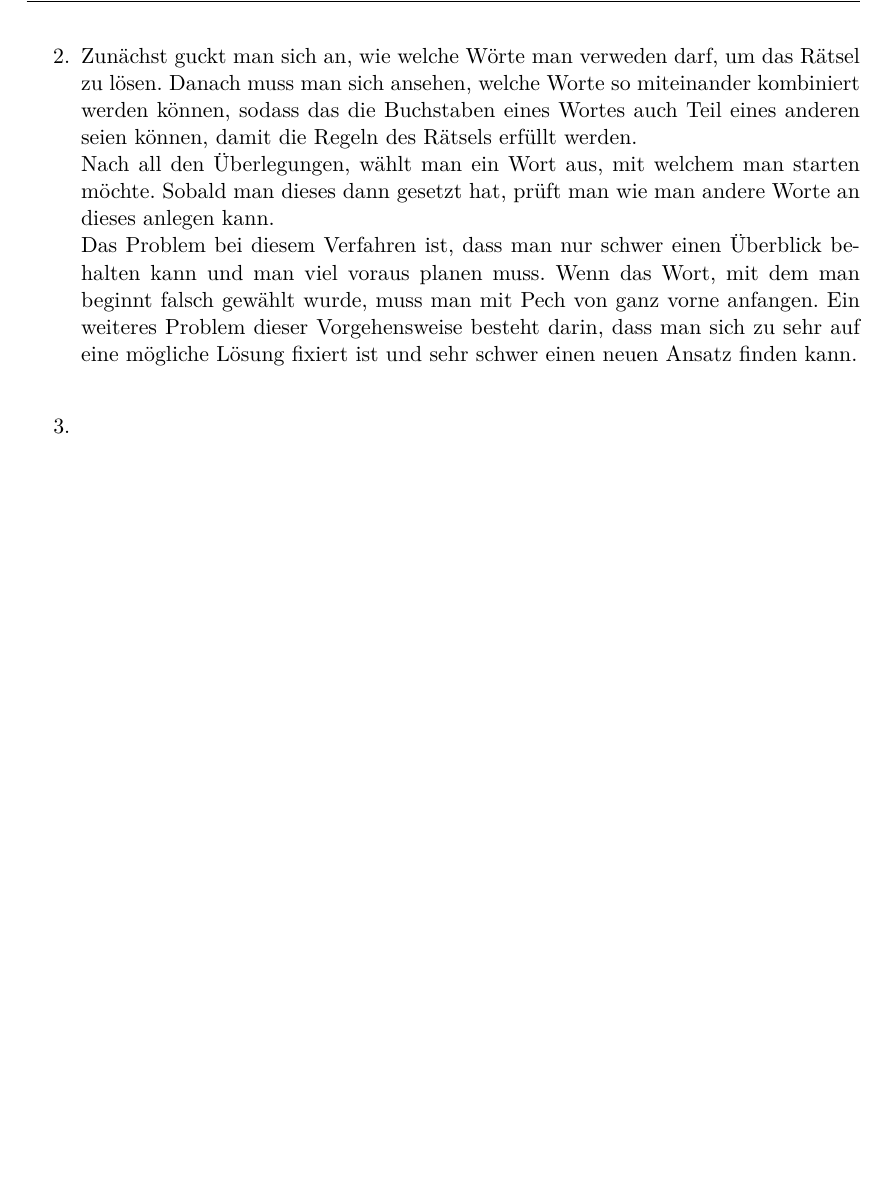
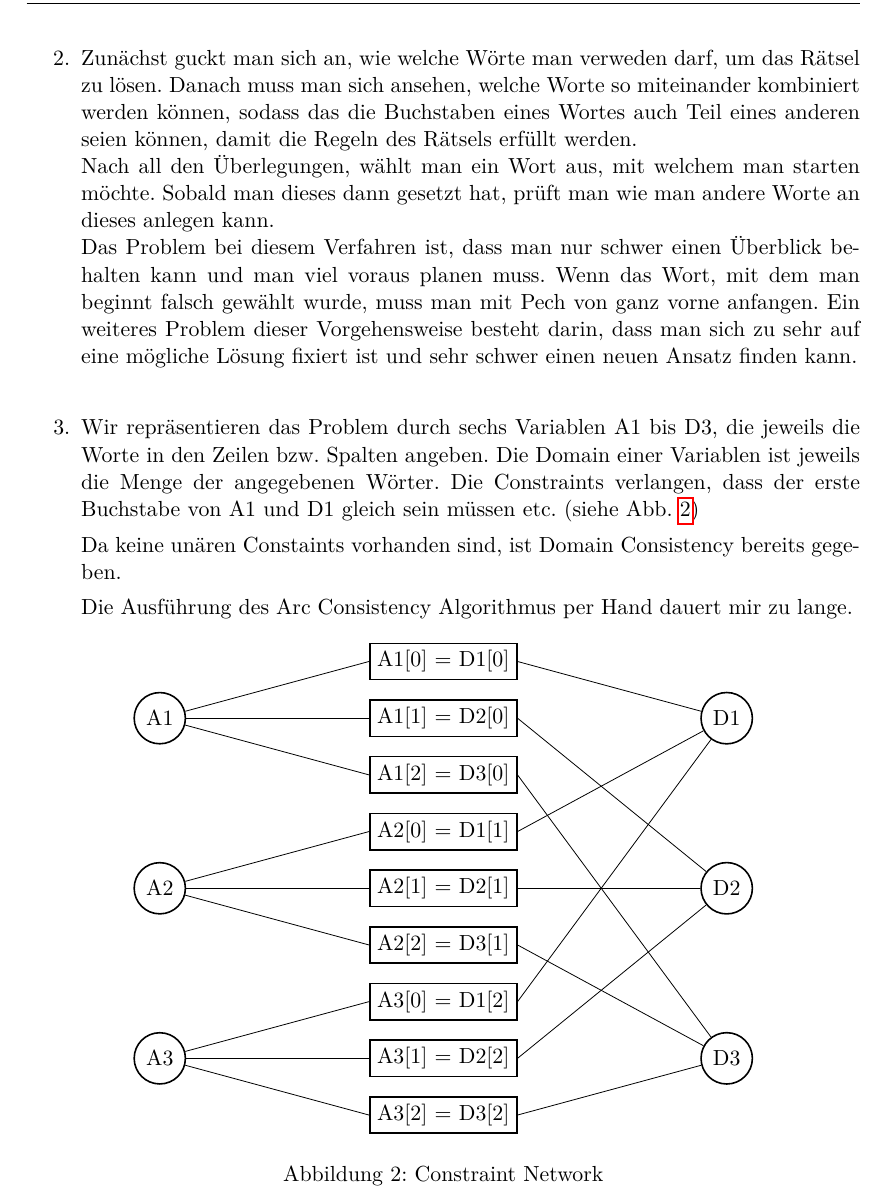
Before and after one commit to lenerd/GWV, a LaTeX document (blatt_06/gwv_blatt_06.tex): part of page 3 of 3, cut so that both start at the same text, the shorter picture padded with empty space. Compiled offline with pdfLaTeX.

Commit message:
blatt 6: cn

```diff
--- a/blatt_06/gwv_blatt_06.tex
+++ b/blatt_06/gwv_blatt_06.tex
@@ -192,6 +192,67 @@
 	auf eine mögliche Lösung fixiert ist und sehr schwer einen neuen Ansatz finden kann. \\
 
     \item
+        Wir repräsentieren das Problem durch sechs Variablen A1 bis D3, die
+        jeweils die Worte in den Zeilen bzw. Spalten angeben. Die Domain einer
+        Variablen ist jeweils die Menge der angegebenen Wörter.
+        Die Constraints verlangen, dass der erste Buchstabe von A1 und D1
+        gleich sein müssen etc. (siehe Abb. \ref{fig:constraints2})
+
+        Da keine unären Constaints vorhanden sind, ist Domain Consistency
+        bereits gegeben.
+
+        Die Ausführung des Arc Consistency Algorithmus per Hand dauert mir zu
+        lange.
+        \begin{figure}[h]
+            \centering
+            \begin{tikzpicture}[
+                    auto,
+                    scale=1,
+            ]
+                \tikzstyle{edge}=[->,>=stealth']
+                \tikzstyle{var}=[circle, thick, draw, minimum size=6mm]
+                \tikzstyle{constraint}=[rectangle, thick, draw, align=center]
+
+                \node [var] (A1) at (0,7) {A1};
+                \node [var] (A2) at (0,4) {A2};
+                \node [var] (A3) at (0,1) {A3};
+                \node [var] (D1) at (10,7) {D1};
+                \node [var] (D2) at (10,4) {D2};
+                \node [var] (D3) at (10,1) {D3};
+
+                \node [constraint] (c1) at (5,8) {A1[0] = D1[0]};
+                \node [constraint] (c2) at (5,7) {A1[1] = D2[0]};
+                \node [constraint] (c3) at (5,6) {A1[2] = D3[0]};
+                \node [constraint] (c4) at (5,5) {A2[0] = D1[1]};
+                \node [constraint] (c5) at (5,4) {A2[1] = D2[1]};
+                \node [constraint] (c6) at (5,3) {A2[2] = D3[1]};
+                \node [constraint] (c7) at (5,2) {A3[0] = D1[2]};
+                \node [constraint] (c8) at (5,1) {A3[1] = D2[2]};
+                \node [constraint] (c9) at (5,0) {A3[2] = D3[2]};
+
+                \draw (A1) -- (c1.west);
+                \draw (A1) -- (c2.west);
+                \draw (A1) -- (c3.west);
+                \draw (A2) -- (c4.west);
+                \draw (A2) -- (c5.west);
+                \draw (A2) -- (c6.west);
+                \draw (A3) -- (c7.west);
+                \draw (A3) -- (c8.west);
+                \draw (A3) -- (c9.west);
+                \draw (D1) -- (c1.east);
+                \draw (D1) -- (c4.east);
+                \draw (D1) -- (c7.east);
+                \draw (D2) -- (c2.east);
+                \draw (D2) -- (c5.east);
+                \draw (D2) -- (c8.east);
+                \draw (D3) -- (c3.east);
+                \draw (D3) -- (c6.east);
+                \draw (D3) -- (c9.east);
+
+            \end{tikzpicture}
+            \caption{Constraint Network}
+            \label{fig:constraints2}
+        \end{figure}
 
 \end{enumerate}
 
```
